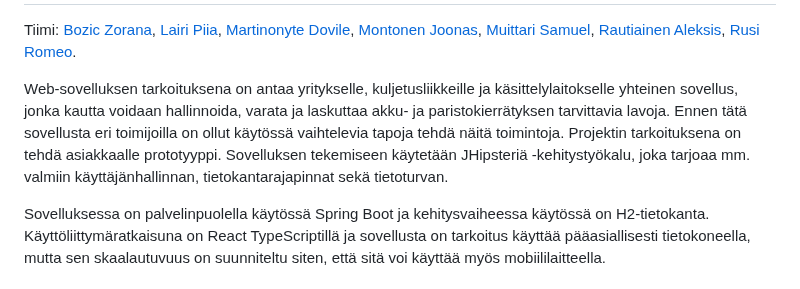
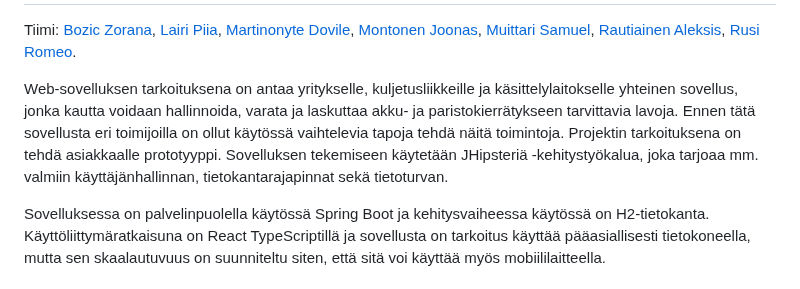
Before and after one commit to softalaRyhma2/SR2, a Markdown page: README.md, the part around the change. Drawn GitHub-style.

```diff
--- a/README.md
+++ b/README.md
@@ -16,8 +16,8 @@ tekniikoita käytetään ja mitä konkreettisesti on valmiina, kun projekti pä
 
     -->
 
-Web-sovelluksen tarkoituksena on antaa yritykselle, kuljetusliikkeille ja käsittelylaitokselle yhteinen sovellus, jonka kautta voidaan hallinnoida, varata ja laskuttaa akku- ja paristokierrätyksen tarvittavia lavoja. Ennen tätä sovellusta eri toimijoilla on ollut käytössä vaihtelevia tapoja tehdä näitä toimintoja. Projektin tarkoituksena on tehdä asiakkaalle prototyyppi.
-Sovelluksen tekemiseen käytetään JHipsteriä -kehitystyökalu, joka tarjoaa mm. valmiin käyttäjänhallinnan, tietokantarajapinnat sekä tietoturvan.
+Web-sovelluksen tarkoituksena on antaa yritykselle, kuljetusliikkeille ja käsittelylaitokselle yhteinen sovellus, jonka kautta voidaan hallinnoida, varata ja laskuttaa akku- ja paristokierrätykseen tarvittavia lavoja. Ennen tätä sovellusta eri toimijoilla on ollut käytössä vaihtelevia tapoja tehdä näitä toimintoja. Projektin tarkoituksena on tehdä asiakkaalle prototyyppi.
+Sovelluksen tekemiseen käytetään JHipsteriä -kehitystyökalua, joka tarjoaa mm. valmiin käyttäjänhallinnan, tietokantarajapinnat sekä tietoturvan.
 
 Sovelluksessa on palvelinpuolella käytössä Spring Boot ja kehitysvaiheessa käytössä on H2-tietokanta. Käyttöliittymäratkaisuna on React TypeScriptillä ja sovellusta on tarkoitus käyttää pääasiallisesti tietokoneella, mutta sen skaalautuvuus on suunniteltu siten, että sitä voi käyttää myös mobiililaitteella.
 <!--
```
